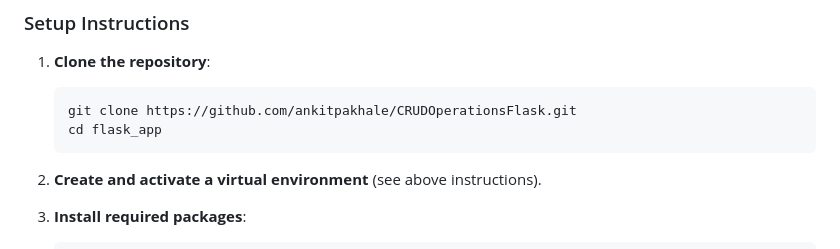
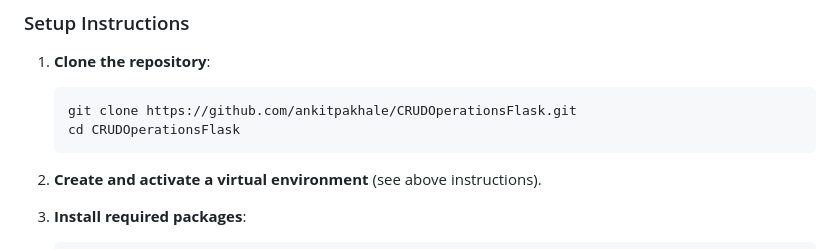
Before and after one commit to ankitpakhale/CRUDOperationsFlask, a Markdown page: readme.md, the part around the change. Drawn GitHub-style.

Commit message:
Modified: readme

````diff
--- a/readme.md
+++ b/readme.md
@@ -70,7 +70,7 @@ flask_app/
 1. **Clone the repository**:
     ```bash
     git clone https://github.com/ankitpakhale/CRUDOperationsFlask.git
-    cd flask_app
+    cd CRUDOperationsFlask
     ```
 
 2. **Create and activate a virtual environment** (see above instructions).
````
